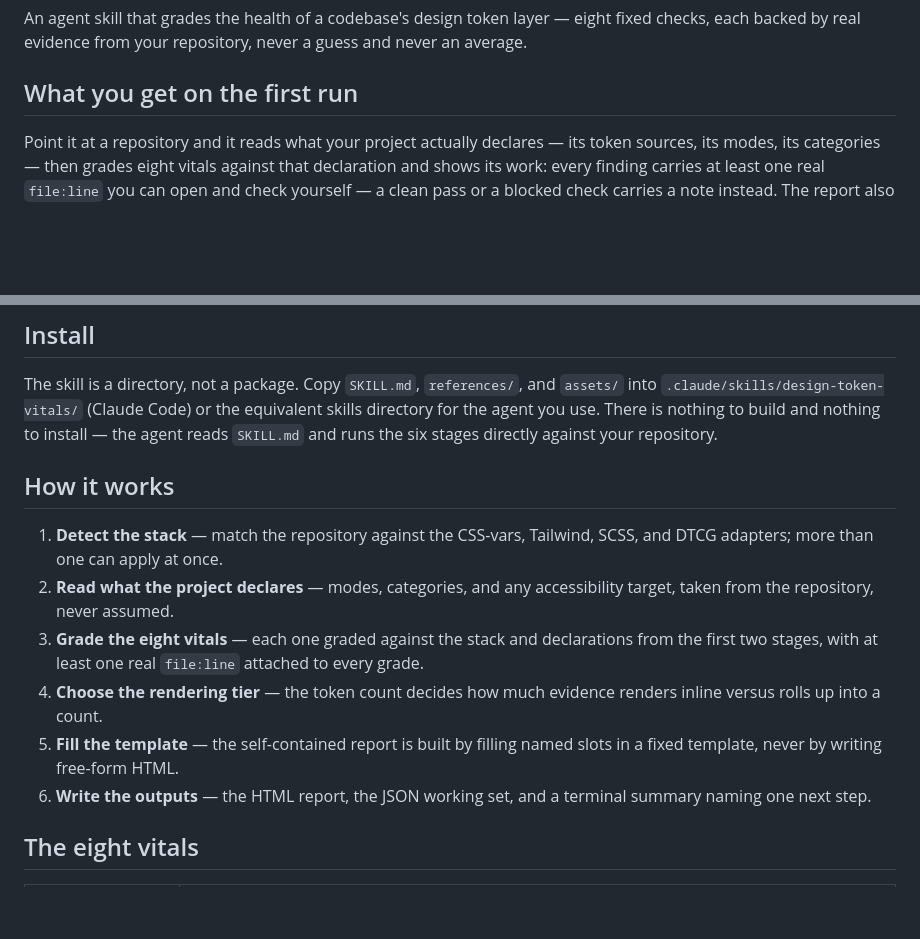
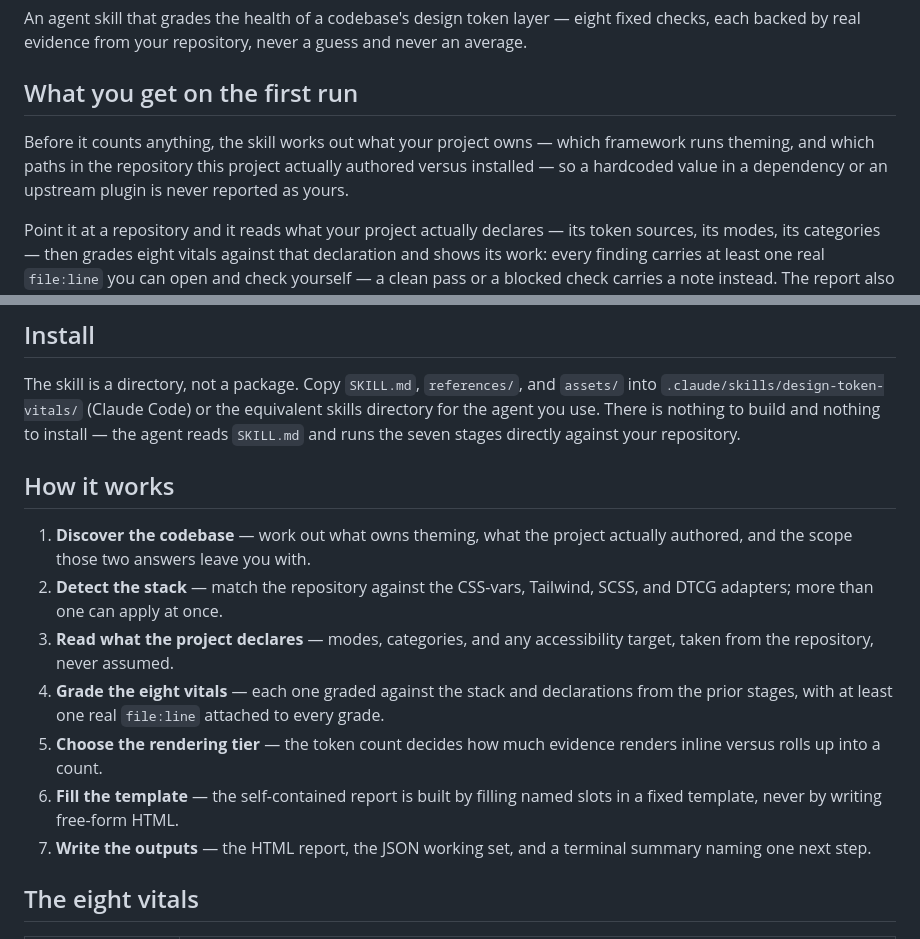
Before and after one commit to miguelalfredooo/design-token-vitals, a Markdown page: README.md, 2 parts joined by grey strips. GitHub-like rendering; blank space fills up the shorter version.

Commit message:
docs(readme): document the seven-stage flow and the discovery stage
"How it works" gains discovery as stage 1 and renumbers the rest. The
first-run section notes the skill now works out what a project owns
before measuring it, so a hardcoded value in a dependency or an upstream
plugin isn't reported as this project's finding.

```diff
--- a/README.md
+++ b/README.md
@@ -5,6 +5,11 @@ eight fixed checks, each backed by real evidence from your repository,
 never a guess and never an average.
 
 ## What you get on the first run
+
+Before it counts anything, the skill works out what your project owns —
+which framework runs theming, and which paths in the repository this
+project actually authored versus installed — so a hardcoded value in a
+dependency or an upstream plugin is never reported as yours.
 
 Point it at a repository and it reads what your project actually declares —
 its token sources, its modes, its categories — then grades eight vitals
@@ -25,17 +30,18 @@ See a real one: [`examples/shadcn-ui/report.html`](examples/shadcn-ui/report.htm
 The skill is a directory, not a package. Copy `SKILL.md`, `references/`,
 and `assets/` into `.claude/skills/design-token-vitals/` (Claude Code) or
 the equivalent skills directory for the agent you use. There is nothing to
-build and nothing to install — the agent reads `SKILL.md` and runs the six
+build and nothing to install — the agent reads `SKILL.md` and runs the seven
 stages directly against your repository.
 
 ## How it works
 
-1. **Detect the stack** — match the repository against the CSS-vars, Tailwind, SCSS, and DTCG adapters; more than one can apply at once.
-2. **Read what the project declares** — modes, categories, and any accessibility target, taken from the repository, never assumed.
-3. **Grade the eight vitals** — each one graded against the stack and declarations from the first two stages, with at least one real `file:line` attached to every grade.
-4. **Choose the rendering tier** — the token count decides how much evidence renders inline versus rolls up into a count.
-5. **Fill the template** — the self-contained report is built by filling named slots in a fixed template, never by writing free-form HTML.
-6. **Write the outputs** — the HTML report, the JSON working set, and a terminal summary naming one next step.
+1. **Discover the codebase** — work out what owns theming, what the project actually authored, and the scope those two answers leave you with.
+2. **Detect the stack** — match the repository against the CSS-vars, Tailwind, SCSS, and DTCG adapters; more than one can apply at once.
+3. **Read what the project declares** — modes, categories, and any accessibility target, taken from the repository, never assumed.
+4. **Grade the eight vitals** — each one graded against the stack and declarations from the prior stages, with at least one real `file:line` attached to every grade.
+5. **Choose the rendering tier** — the token count decides how much evidence renders inline versus rolls up into a count.
+6. **Fill the template** — the self-contained report is built by filling named slots in a fixed template, never by writing free-form HTML.
+7. **Write the outputs** — the HTML report, the JSON working set, and a terminal summary naming one next step.
 
 ## The eight vitals
 
```
